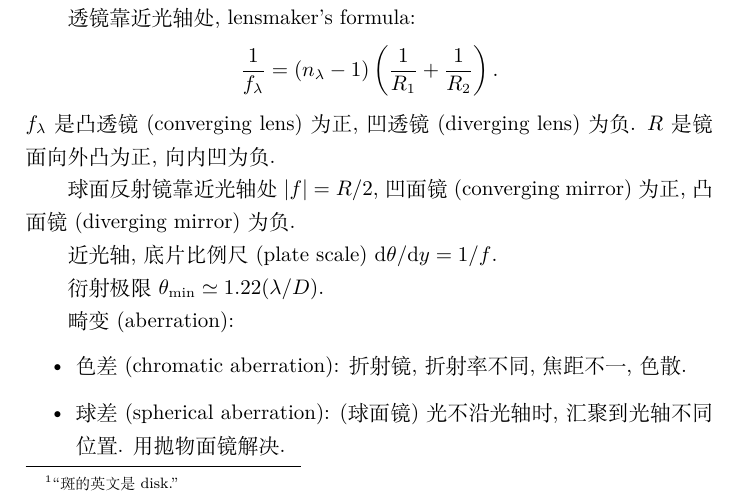
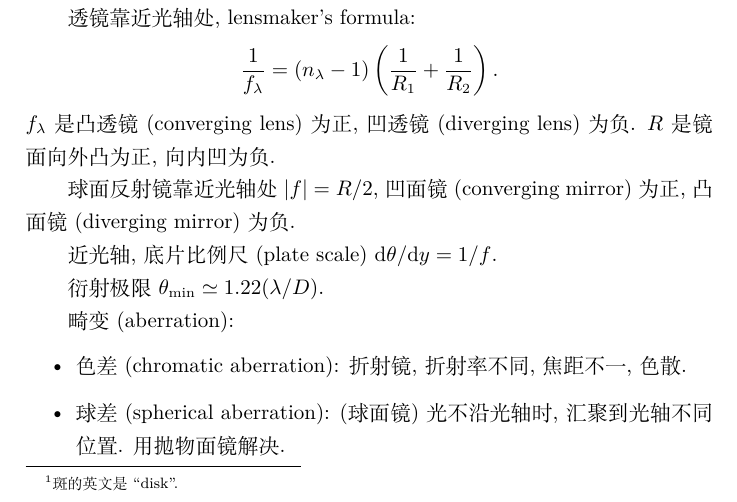
Before and after one commit to GasinAn/AstrophyIntroNotes, a LaTeX book (main.tex, which reads chapter6_telescopes.tex): part of page 17 of 74, cut so that both start at the same text. Compiled offline with XeLaTeX.

Commit message:
modified footnote of Airy disk in chapter6

```diff
--- a/chapter6_telescopes.tex
+++ b/chapter6_telescopes.tex
@@ -2,7 +2,7 @@
 
 焦比(focal ratio)~$F$: 焦距与口径之比.
 
-Airy斑\footnote{``斑的英文是disk.''}, $\theta\simeq1.22(\lambda/D)$.
+Airy斑\footnote{斑的英文是``disk''.}, $\theta\simeq1.22(\lambda/D)$.
 
 主动光学(active optics): 消除由于热效应和望远镜移动时反射镜上重力变化造成的镜面变形. 每秒一次至百秒一次.
 
```
Also changed, not shown: main.pdf.
